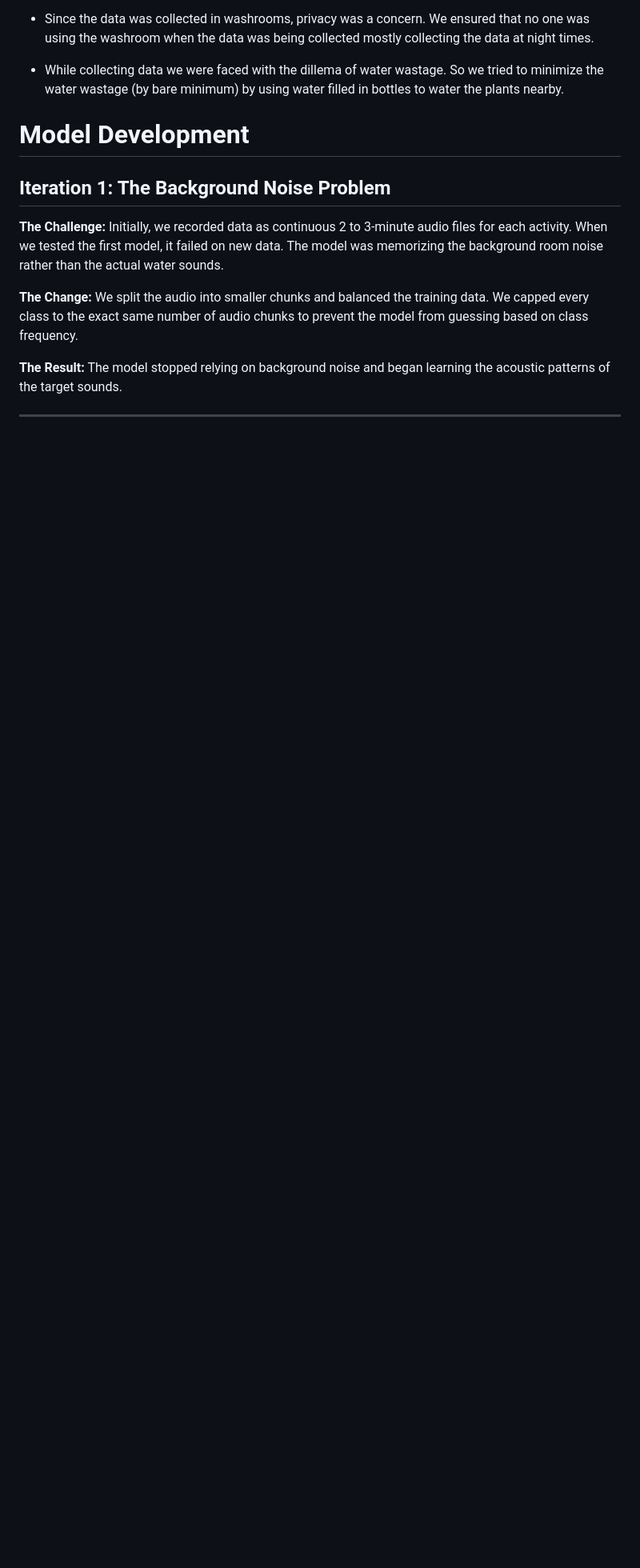
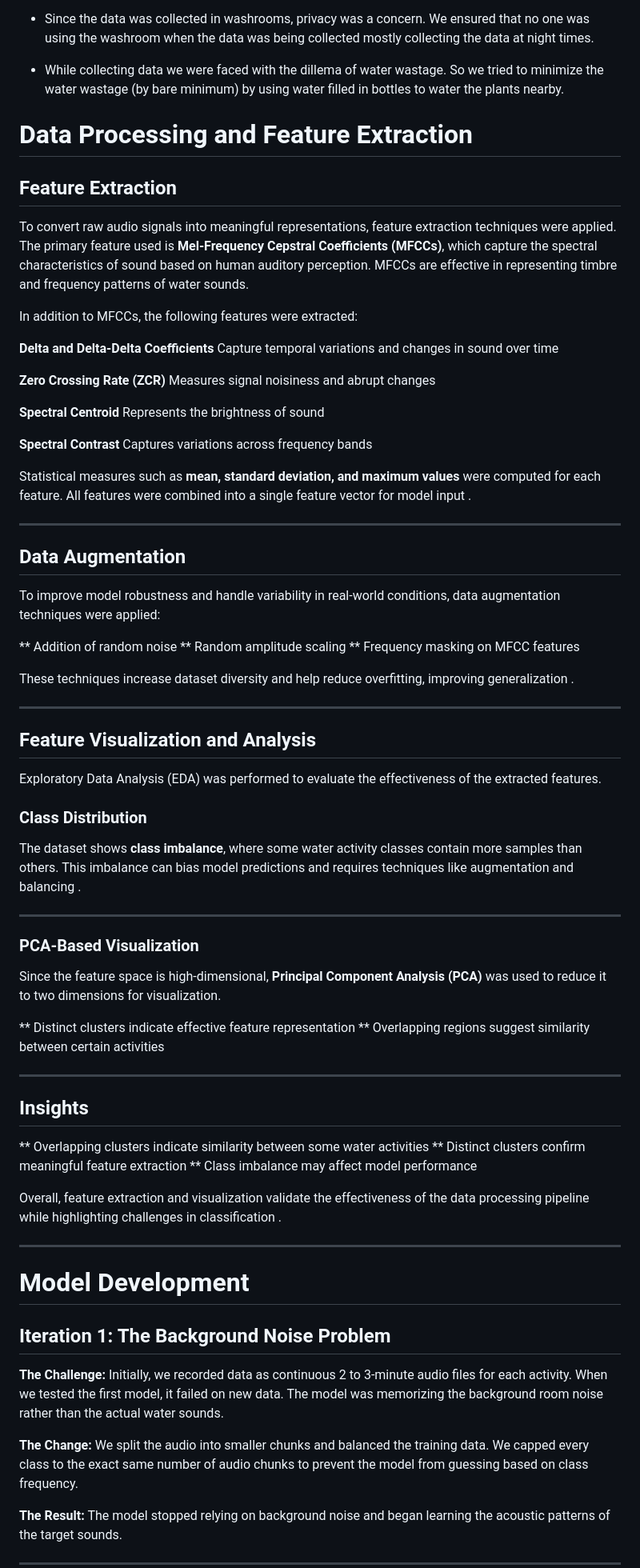
Before and after one commit to harshith20/Edge-Based-Acoustic-Event-Detection-for-Water-Activities, a Markdown page: README.md, the part around one of its changes. Shown at 80% size. GitHub-like rendering; blank space fills up the shorter version.

Commit message:
add preprocessing in readme

```diff
--- a/README.md
+++ b/README.md
@@ -49,6 +49,72 @@ During the course of data collection we encountered several challenges, some of
 - Since the data was collected in washrooms, privacy was a concern. We ensured that no one was using the washroom when the data was being collected mostly collecting the data at night times.
 
 - While collecting data we were faced with the dillema of water wastage. So we tried to minimize the water wastage (by bare minimum) by using water filled in bottles to water the plants nearby.
+
+# Data Processing and Feature Extraction
+
+## Feature Extraction
+
+To convert raw audio signals into meaningful representations, feature extraction techniques were applied. The primary feature used is **Mel-Frequency Cepstral Coefficients (MFCCs)**, which capture the spectral characteristics of sound based on human auditory perception. MFCCs are effective in representing timbre and frequency patterns of water sounds.
+
+In addition to MFCCs, the following features were extracted:
+
+**Delta and Delta-Delta Coefficients**
+  Capture temporal variations and changes in sound over time
+
+**Zero Crossing Rate (ZCR)**
+  Measures signal noisiness and abrupt changes
+
+**Spectral Centroid**
+  Represents the brightness of sound
+
+**Spectral Contrast**
+  Captures variations across frequency bands
+
+Statistical measures such as **mean, standard deviation, and maximum values** were computed for each feature. All features were combined into a single feature vector for model input .
+
+---
+
+## Data Augmentation
+
+To improve model robustness and handle variability in real-world conditions, data augmentation techniques were applied:
+
+** Addition of random noise
+** Random amplitude scaling
+** Frequency masking on MFCC features
+
+These techniques increase dataset diversity and help reduce overfitting, improving generalization .
+
+---
+
+## Feature Visualization and Analysis
+
+Exploratory Data Analysis (EDA) was performed to evaluate the effectiveness of the extracted features.
+
+###  Class Distribution
+
+The dataset shows **class imbalance**, where some water activity classes contain more samples than others. This imbalance can bias model predictions and requires techniques like augmentation and balancing .
+
+---
+
+### PCA-Based Visualization
+
+Since the feature space is high-dimensional, **Principal Component Analysis (PCA)** was used to reduce it to two dimensions for visualization.
+
+** Distinct clusters indicate effective feature representation
+** Overlapping regions suggest similarity between certain activities
+
+---
+
+## Insights
+
+** Overlapping clusters indicate similarity between some water activities
+** Distinct clusters confirm meaningful feature extraction
+** Class imbalance may affect model performance
+
+Overall, feature extraction and visualization validate the effectiveness of the data processing pipeline while highlighting challenges in classification .
+
+---
+
 # Model Development
 
 ## Iteration 1: The Background Noise Problem
```
Also changed, not shown: other parts of README.md (+4 -4 lines).
